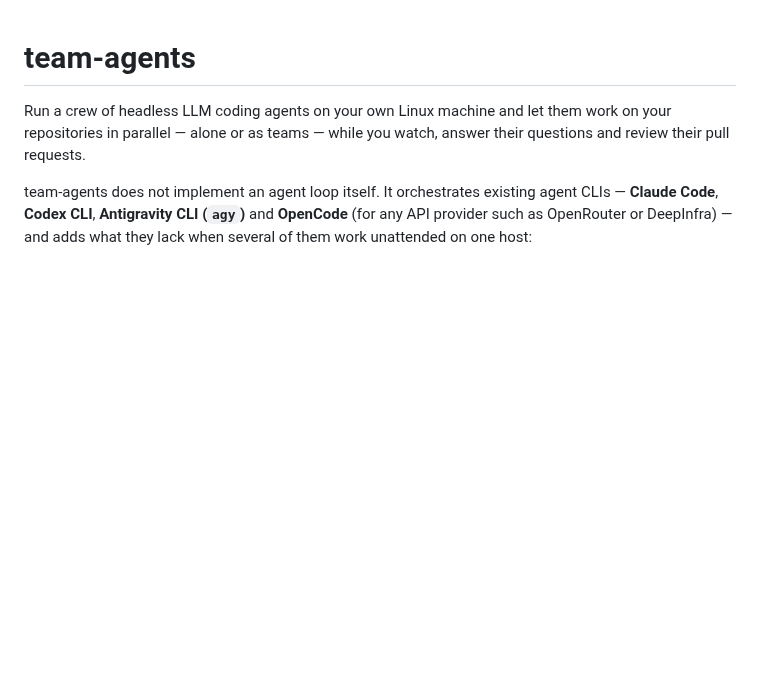
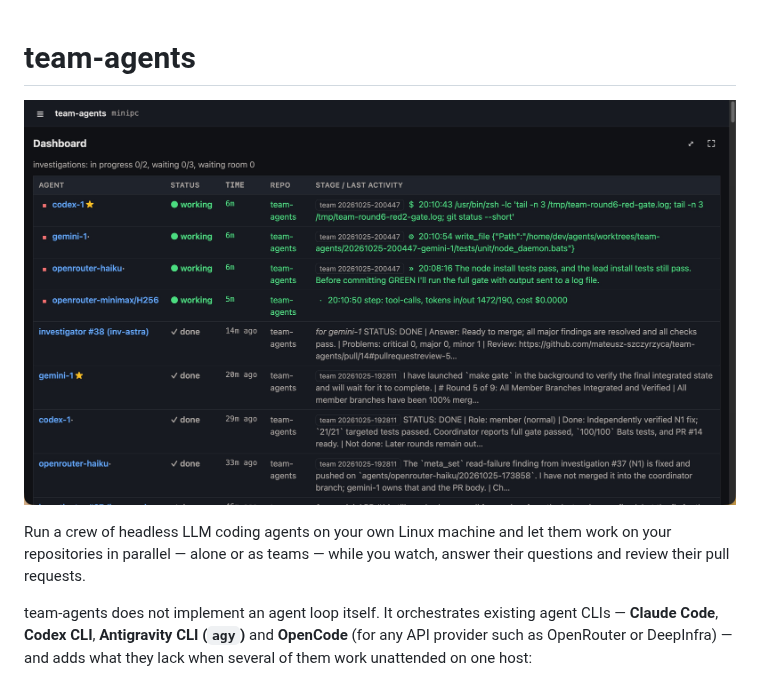
Before and after one commit to mateusz-szczyrzyca/team-agents, a Markdown page: README.md, the part around the change. Rendered like a GitHub page; pictures changed too: docs/images/ta-web-interface.jpg (added); blank space fills up the shorter version.

Commit message:
Added screenshot to README.

```diff
--- a/README.md
+++ b/README.md
@@ -1,4 +1,6 @@
 # team-agents
+
+![Web interface: the dashboard with running agents](docs/images/ta-web-interface.jpg)
 
 Run a crew of headless LLM coding agents on your own Linux machine and let them work on your repositories
 in parallel — alone or as teams — while you watch, answer their questions and review their pull requests.
```
